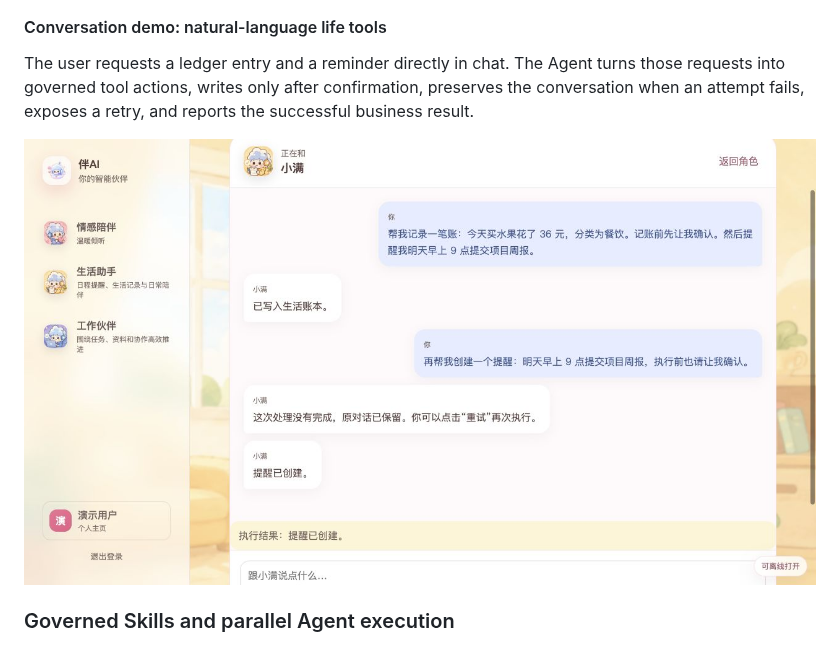
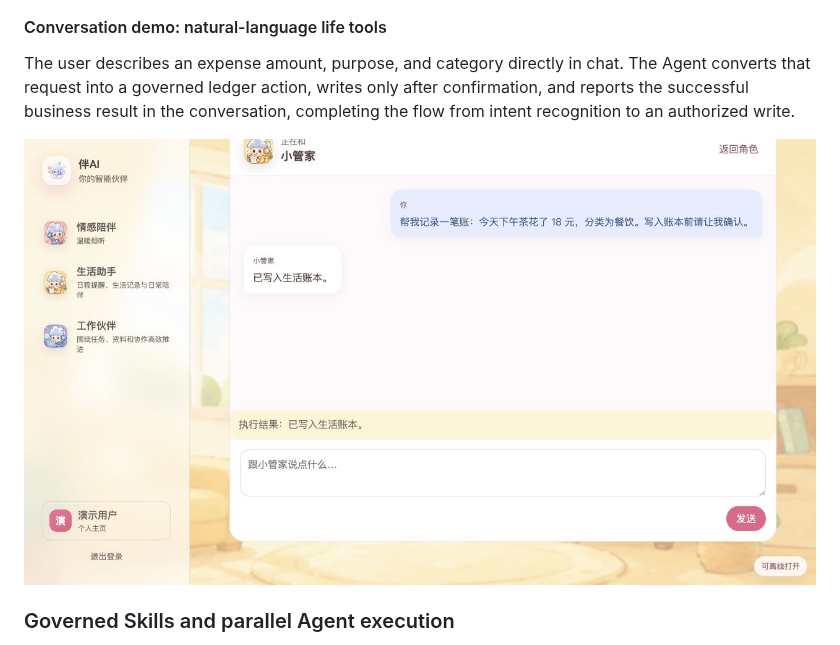
Before and after one commit to bamboo-ye/ai-companion, a Markdown page: README.md, the part around one of its changes. Drawn GitHub-style; pictures changed too: docs/images/readme/life-conversation.jpg.

Commit message:
docs: refresh successful life assistant demo

```diff
--- a/README.md
+++ b/README.md
@@ -30,5 +30,5 @@ The life workspace brings today's plans, reminders, and daily ledger entries tog
 
 #### Conversation demo: natural-language life tools
 
-The user requests a ledger entry and a reminder directly in chat. The Agent turns those requests into governed tool actions, writes only after confirmation, preserves the conversation when an attempt fails, exposes a retry, and reports the successful business result.
+The user describes an expense amount, purpose, and category directly in chat. The Agent converts that request into a governed ledger action, writes only after confirmation, and reports the successful business result in the conversation, completing the flow from intent recognition to an authorized write.
 
```
Also changed, not shown: other parts of README.md (+1 -1 lines), README.zh-CN.md (+2 -2 lines).
